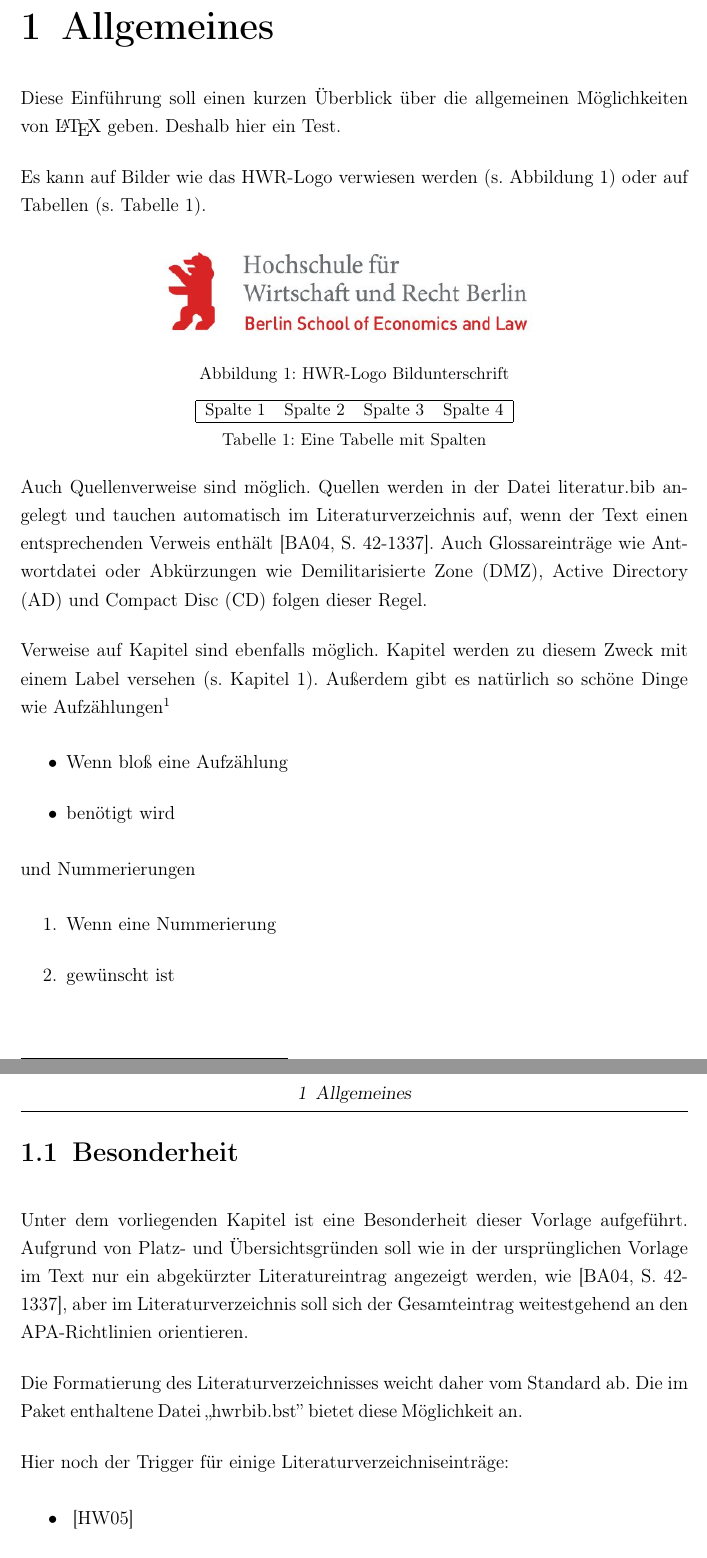
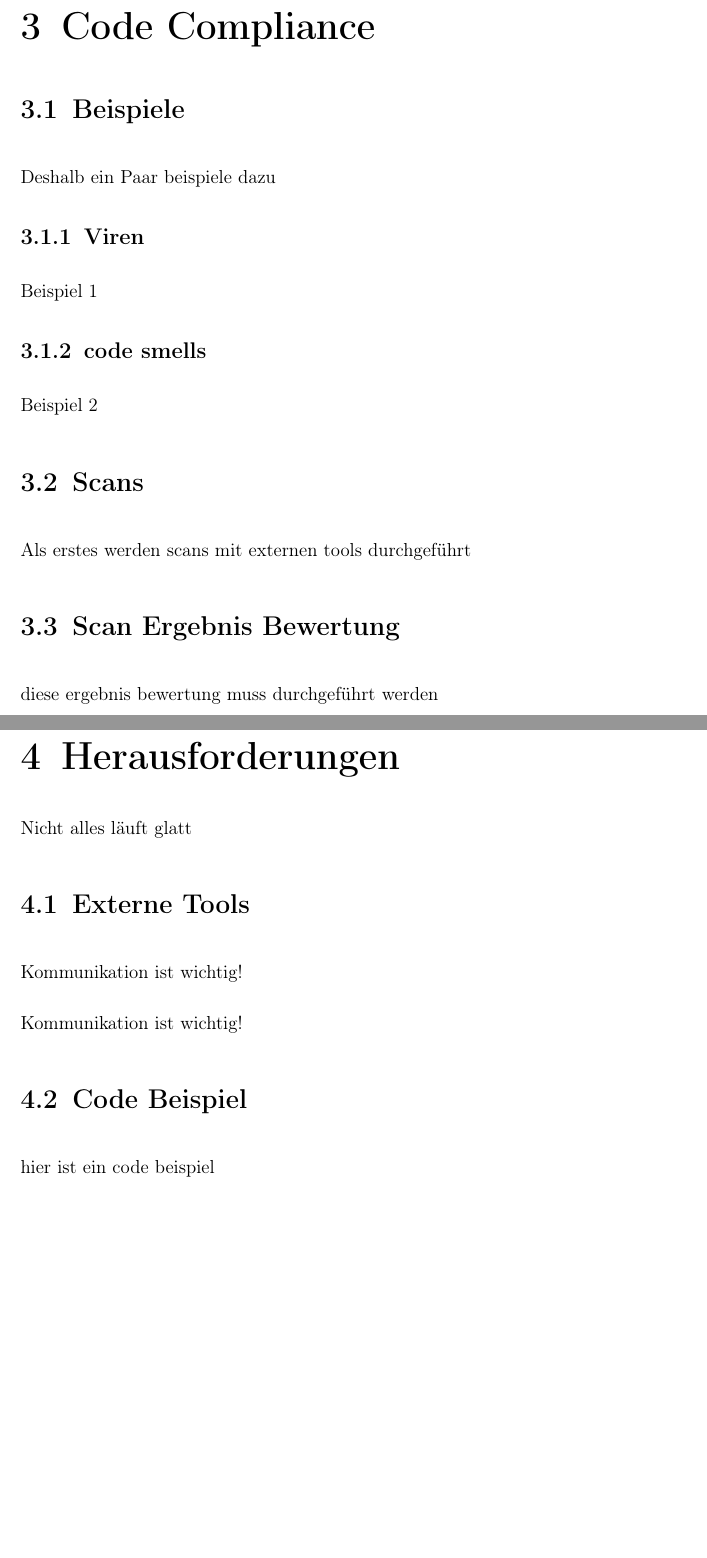
Before and after one commit to Justinus22/ptb1, a LaTeX thesis (main.tex): two parts of pages 8 and 9 of 11 before the commit and two parts of pages 8 and 9 of 12 after it, joined at a grey line, cut at the place of the change, the shorter picture padded with empty space. Compiled offline with pdfLaTeX.

Commit message:
basic structre

```diff
--- a/main.tex
+++ b/main.tex
@@ -250,63 +250,62 @@ Mit sogenannten Checks und Gates werden die Richtlinien in automatisierten Entwi
 %%%%%%%%%%%%%%%%%%%%%%%%%%%%%%%%%%%%%%%%%%%%%%%%%%%%%
 %%%%%%%%%%% Einführung
 
-\chapter{Allgemeines}\label{sec:allgemein}
+\chapter{Einleitung}\label{ch:einleitung}
 
-Diese Einführung soll einen kurzen Überblick über die allgemeinen Möglichkeiten von \LaTeX{} geben.
-Deshalb hier ein Test.
 
-Es kann auf Bilder wie das HWR-Logo verwiesen werden (s. \autoref{fig:hwrlogo}) oder auf Tabellen (s. \autoref{table:tab_spalten}).
+\chapter{SAP Software Entwicklung}\label{ch:sap_software_entwicklung}
 
-\begin{figure}[h]
-  \centering
-  \includegraphics[scale=0.8]{bilder/header_logo.png}
-  \label{fig:hwrlogo}       %fig:ID
-  \caption[HWR-Logo: Überschrift Abbildungsverzeichnis]{HWR-Logo Bildunterschrift}    %Bildunterschrift
-\end{figure}
+Großes Product spektrum. In die Cloud
 
-\begin{table}[h]
-\centering
-\small
-\begin{tabular}{|l l l l|}
-\hline
-Spalte 1 & Spalte 2 & Spalte 3 & Spalte 4\\
-\hline
-\end{tabular}
-\caption{Eine Tabelle mit Spalten}
-\label{table:tab_spalten}
-\end{table}
+\section{Cloud}\label{sec:cloud}
 
-Auch Quellenverweise sind möglich. Quellen werden in der Datei literatur.bib angelegt und tauchen automatisch im Literaturverzeichnis auf, wenn der Text einen entsprechenden Verweis enthält \cite[S. 42-1337]{XP}. Auch Glossareinträge wie \gls{glos:AntwD} oder Abkürzungen wie \gls{DMZ}, \gls{AD} und \gls{CD} folgen dieser Regel.
+Cloud ist wichtig!
 
-Verweise auf Kapitel sind ebenfalls möglich. Kapitel werden zu diesem Zweck mit einem Label versehen (s. \autoref{sec:allgemein}).
-Außerdem gibt es natürlich so schöne Dinge wie Aufzählungen\footnote{und Fußnoten}
+\section{Microservices}\label{sec:microservices}
 
-\begin{itemize}
-	\item Wenn bloß eine Aufzählung
-	\item benötigt wird
-\end{itemize}
+Mit Microservices
 
-und Nummerierungen
+\section{CI/CD}\label{sec:cicd}
 
-\begin{enumerate}
-	\item Wenn eine Nummerierung
-	\item gewünscht ist
-\end{enumerate}
+Mit ganz tollen Pipelines
 
-\section{Besonderheit}
+\chapter{Code Compliance}\label{ch:code_compliance}
 
-Unter dem vorliegenden Kapitel ist eine Besonderheit dieser Vorlage aufgeführt. Aufgrund von Platz- und Übersichtsgründen soll wie in der ursprünglichen Vorlage im Text nur ein abgekürzter Literatureintrag angezeigt werden, wie \cite[S. 42-1337]{XP}, aber im Literaturverzeichnis soll sich der Gesamteintrag weitestgehend an den APA-Richtlinien orientieren.
+\section{Beispiele}\label{sec:compliance_beispiele}
 
-Die Formatierung des Literaturverzeichnisses weicht daher vom Standard ab. Die im Paket enthaltene Datei ,,hwrbib.bst'' bietet diese Möglichkeit an.
+Deshalb ein Paar beispiele dazu
 
-Hier noch der Trigger für einige Literaturverzeichniseinträge:
+\subsection{Viren}\label{subsec:viren_beispiel}
+Beispiel 1
+\subsection{code smells}\label{subsec:codesmells_beispiel}
+Beispiel 2
 
-\begin{itemize}
-	\item \cite{HUMMWIE_2005}
-	\item \cite{DWD_Beau}
-	\item \cite{CRISP}
-\end{itemize}
+\section{Scans}\label{sec:scans}
 
+Als erstes werden scans mit externen tools durchgeführt
+
+\section{Scan Ergebnis Bewertung}\label{sec:scan_bewertung}
+
+diese ergebnis bewertung muss durchgeführt werden
+
+\chapter{Herausforderungen}\label{ch:herausforderungen}
+
+Nicht alles läuft glatt
+
+\section{Externe Tools}\label{sec:externe_tools}
+
+Kommunikation ist wichtig!
+
+Kommunikation ist wichtig!
+
+\section{Code Beispiel}\label{sec:code_beispiel}
+
+hier ist ein code beispiel
+
+\chapter{Fazit}\label{ch:fazit}
+
+
+Ein runder Abschluss
 %%%%%%%%%%%%%%%%%%%%%%%%%%
 % Quellen
 %%%%%%%%%%%%%%%%%%%%%%%%%
```
Also changed, not shown: main.pdf, 1 other file.
